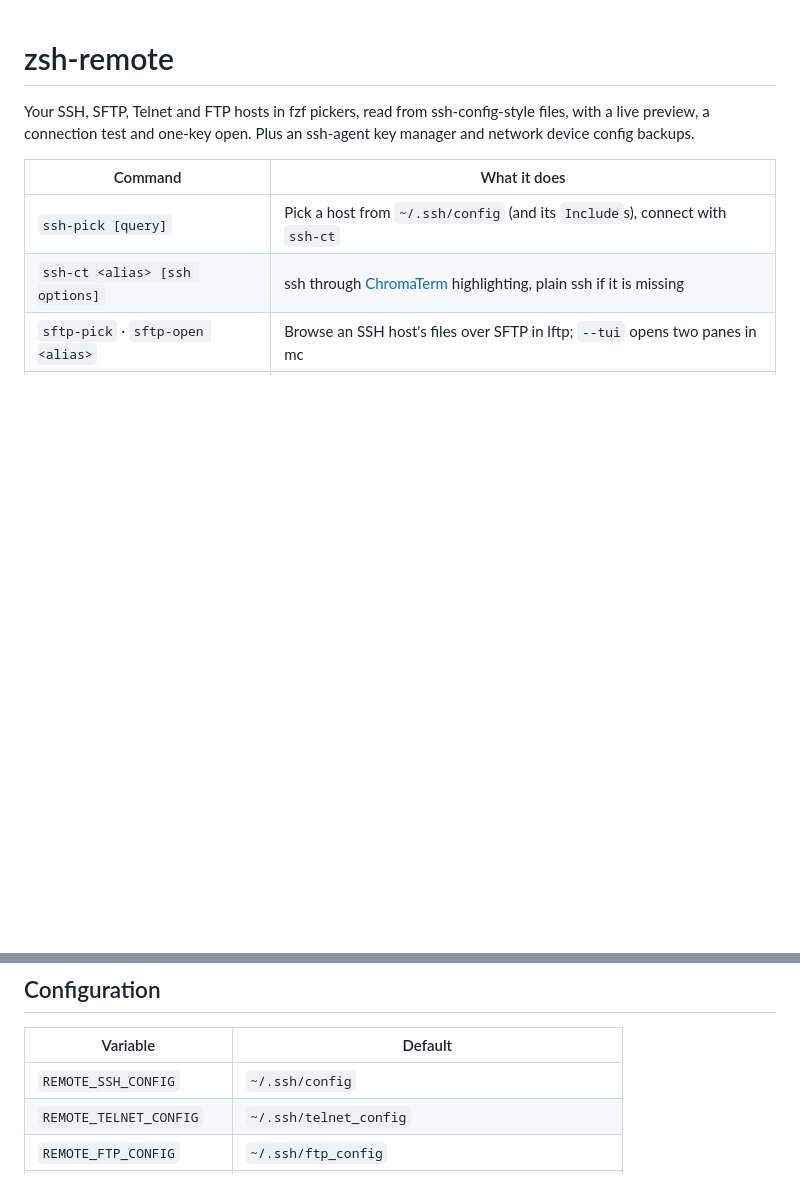
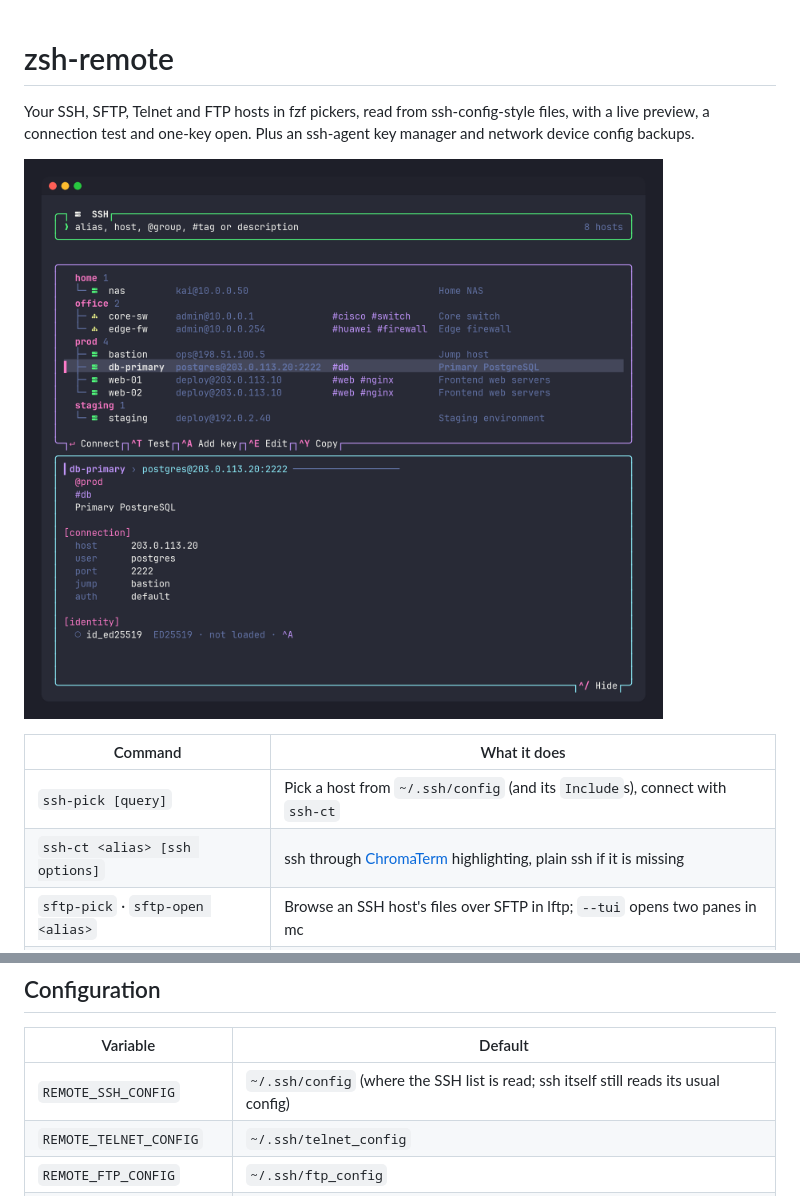
Before and after one commit to iskerwin/zsh-remote, a Markdown page: README.md, 2 parts joined by grey strips. GitHub-like rendering; pictures changed too: img/zsh-remote.png (added); blank space fills up the shorter version.

Commit message:
docs: add a screenshot; note that REMOTE_SSH_CONFIG only picks the list file
Co-Authored-By: Claude Opus 5.5 <noreply@anthropic.com>

```diff
--- a/README.md
+++ b/README.md
@@ -1,6 +1,8 @@
 # zsh-remote
 
 Your SSH, SFTP, Telnet and FTP hosts in fzf pickers, read from ssh-config-style files, with a live preview, a connection test and one-key open. Plus an ssh-agent key manager and network device config backups.
+
+![zsh-remote](img/zsh-remote.png)
 
 | Command | What it does |
 |---|---|
@@ -75,7 +77,7 @@ Devices are the hosts whose alias or `#_Tags` contain ruijie, cisco, huawei, h3c
 
 | Variable | Default |
 |---|---|
-| `REMOTE_SSH_CONFIG` | `~/.ssh/config` |
+| `REMOTE_SSH_CONFIG` | `~/.ssh/config` (where the SSH list is read; ssh itself still reads its usual config) |
 | `REMOTE_TELNET_CONFIG` | `~/.ssh/telnet_config` |
 | `REMOTE_FTP_CONFIG` | `~/.ssh/ftp_config` |
 | `REMOTE_CONNECT_TIMEOUT` | `3` seconds for `^T` |
```
